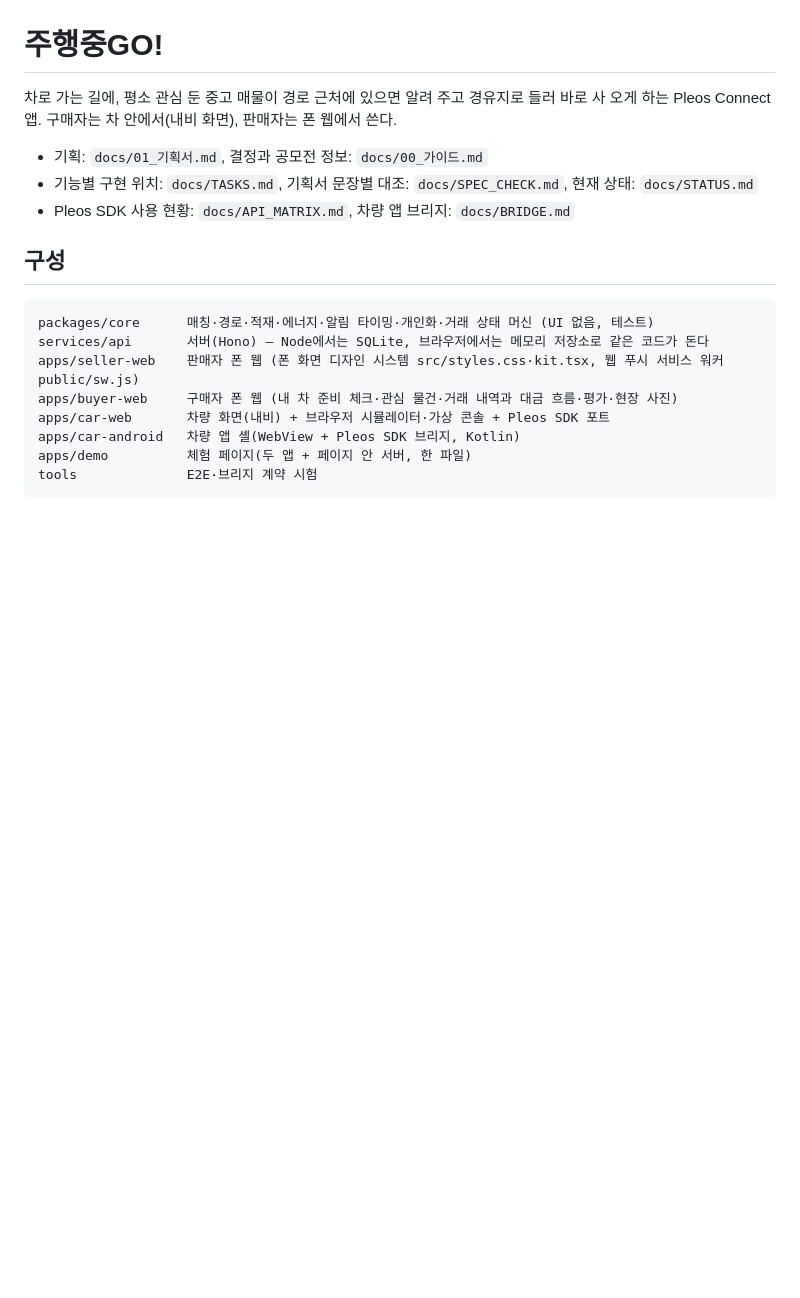
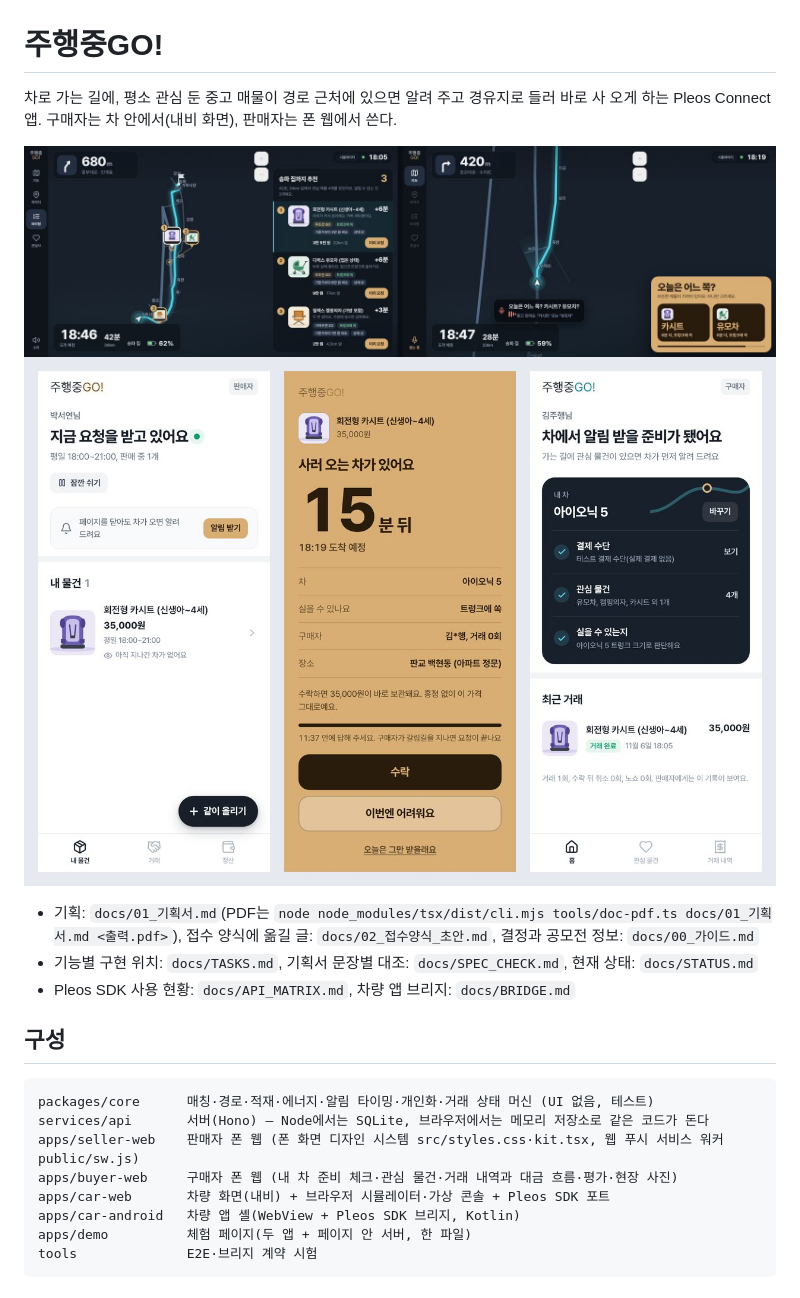
Before and after one commit to sungjin-ahn-dev/juhaengjung-go, a Markdown page: README.md, the part around the change. Rendered like a GitHub page; pictures changed too: docs/img/car.jpg (added), docs/img/phones.jpg (added); blank space fills up the shorter version.

Commit message:
기획서 PDF 도구(tools/doc-pdf.ts), README 첫 화면 이미지(차 화면·폰)
Co-Authored-By: Claude Fable 5.1 <noreply@anthropic.com>
Claude-Session: https://claude.ai/code/session_0184EkjynVPCNiD298Vt7QJD

```diff
--- a/README.md
+++ b/README.md
@@ -3,7 +3,10 @@
 차로 가는 길에, 평소 관심 둔 중고 매물이 경로 근처에 있으면 알려 주고 경유지로 들러 바로 사 오게 하는 Pleos Connect 앱.
 구매자는 차 안에서(내비 화면), 판매자는 폰 웹에서 쓴다.
 
-- 기획: `docs/01_기획서.md`, 결정과 공모전 정보: `docs/00_가이드.md`
+![차 화면 — 출발 전 브리핑과 경합 질문을 듣는 중](docs/img/car.jpg)
+![판매자 홈, 요청 전체 화면, 구매자 홈](docs/img/phones.jpg)
+
+- 기획: `docs/01_기획서.md`(PDF는 `node node_modules/tsx/dist/cli.mjs tools/doc-pdf.ts docs/01_기획서.md <출력.pdf>`), 접수 양식에 옮길 글: `docs/02_접수양식_초안.md`, 결정과 공모전 정보: `docs/00_가이드.md`
 - 기능별 구현 위치: `docs/TASKS.md`, 기획서 문장별 대조: `docs/SPEC_CHECK.md`, 현재 상태: `docs/STATUS.md`
 - Pleos SDK 사용 현황: `docs/API_MATRIX.md`, 차량 앱 브리지: `docs/BRIDGE.md`
 
```
Also changed, not shown: 1 other file.
